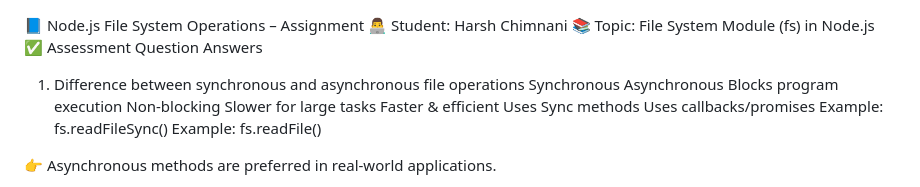
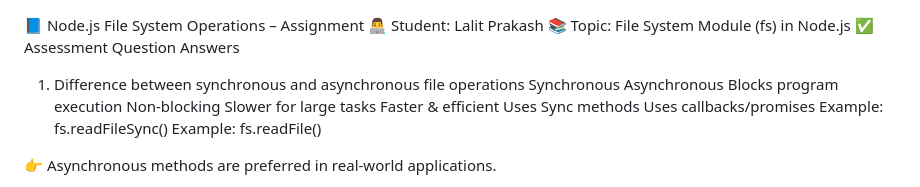
Before and after one commit to lalitprakash06/Backend-dev, a Markdown page: file-system-operations/Assignment.md, the part around the change. GitHub-like rendering.

Commit message:
File system operations assignment

```diff
--- a/file-system-operations/Assignment.md
+++ b/file-system-operations/Assignment.md
@@ -1,7 +1,8 @@
 📘 Node.js File System Operations – Assignment
-👨‍💻 Student: Harsh Chimnani
+👨‍💻 Student: Lalit Prakash
 📚 Topic: File System Module (fs) in Node.js
 ✅ Assessment Question Answers
+
 1. Difference between synchronous and asynchronous file operations
 Synchronous	Asynchronous
 Blocks program execution	Non-blocking
```
